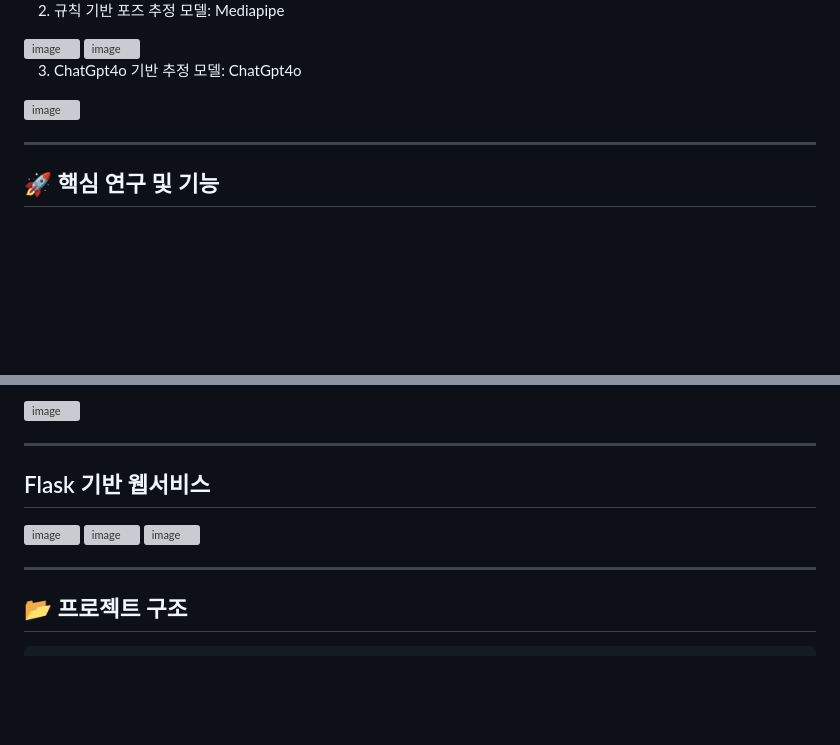
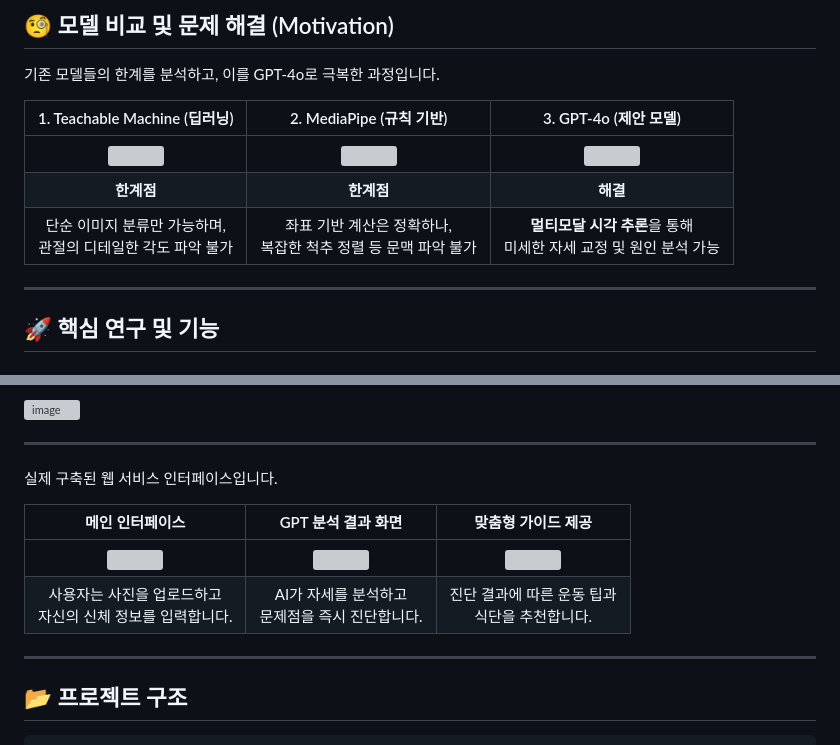
Before and after one commit to ZANDHIFORCE/AITrainer, a Markdown page: README.md, 2 parts joined by grey strips. Rendered like a GitHub page; blank space fills up the shorter version; grey boxes are pictures that could not be loaded.

```diff
--- a/README.md
+++ b/README.md
@@ -12,13 +9,12 @@
 
+## 🧐 모델 비교 및 문제 해결 (Motivation)
+기존 모델들의 한계를 분석하고, 이를 GPT-4o로 극복한 과정입니다.
 
-2. 규칙 기반 포즈 추정 모델: Mediapipe
-<img width="480" height="309" alt="image" src="https://github.com/user-attachments/assets/a7e8bcd3-d361-4d66-a1e4-fa402daaebdd" />
-<img width="477" height="380" alt="image" src="https://github.com/user-attachments/assets/ddab5ce8-0b94-4ffb-ab8b-232b51864fdc" />
-
-
-3. ChatGpt4o 기반 추정 모델: ChatGpt4o
-<img width="720" height="911" alt="image" src="https://github.com/user-attachments/assets/a2dcdc2a-dc83-494f-8ece-df49c87c6316" />
-
+| 1. Teachable Machine (딥러닝) | 2. MediaPipe (규칙 기반) | 3. GPT-4o (제안 모델) |
+| :---: | :---: | :---: |
+| <img src="https://github.com/user-attachments/assets/9cc82aa3-9757-4416-af3c-e178fd962cc6" width="250"> | <img src="https://github.com/user-attachments/assets/a7e8bcd3-d361-4d66-a1e4-fa402daaebdd" width="250"> | <img src="https://github.com/user-attachments/assets/2c4f7736-c87c-466b-b319-6d8136f393c5" width="250"> |
+| **한계점** | **한계점** | **해결** |
+| 단순 이미지 분류만 가능하며,<br>관절의 디테일한 각도 파악 불가 | 좌표 기반 계산은 정확하나,<br>복잡한 척추 정렬 등 문맥 파악 불가 | **멀티모달 시각 추론**을 통해<br>미세한 자세 교정 및 원인 분석 가능 |
 
 ---
 
@@ -65,13 +61,12 @@
 
 ---
 
-## Flask 기반 웹서비스
+실제 구축된 웹 서비스 인터페이스입니다.
 
-<img width="882" height="763" alt="image" src="https://github.com/user-attachments/assets/e67ba586-6b09-43f0-ae6c-6ee952920225" />
-
-<img width="591" height="267" alt="image" src="https://github.com/user-attachments/assets/b6c65851-d24b-4b80-8f02-dd60395865b7" />
-
-<img width="786" height="675" alt="image" src="https://github.com/user-attachments/assets/e620a31d-22c2-45db-bbfb-3f9cdf513784" />
+| 메인 인터페이스 | GPT 분석 결과 화면 | 맞춤형 가이드 제공 |
+| :---: | :---: | :---: |
+| <img src="https://github.com/user-attachments/assets/e67ba586-6b09-43f0-ae6c-6ee952920225" width="300"> | <img src="https://github.com/user-attachments/assets/b6c65851-d24b-4b80-8f02-dd60395865b7" width="300"> | <img src="https://github.com/user-attachments/assets/e620a31d-22c2-45db-bbfb-3f9cdf513784" width="300"> |
+| 사용자는 사진을 업로드하고<br>자신의 신체 정보를 입력합니다. | AI가 자세를 분석하고<br>문제점을 즉시 진단합니다. | 진단 결과에 따른 운동 팁과<br>식단을 추천합니다. |
 
 ---
 ## 📂 프로젝트 구조
```
Also changed, not shown: other parts of README.md (+1 -4 lines).
